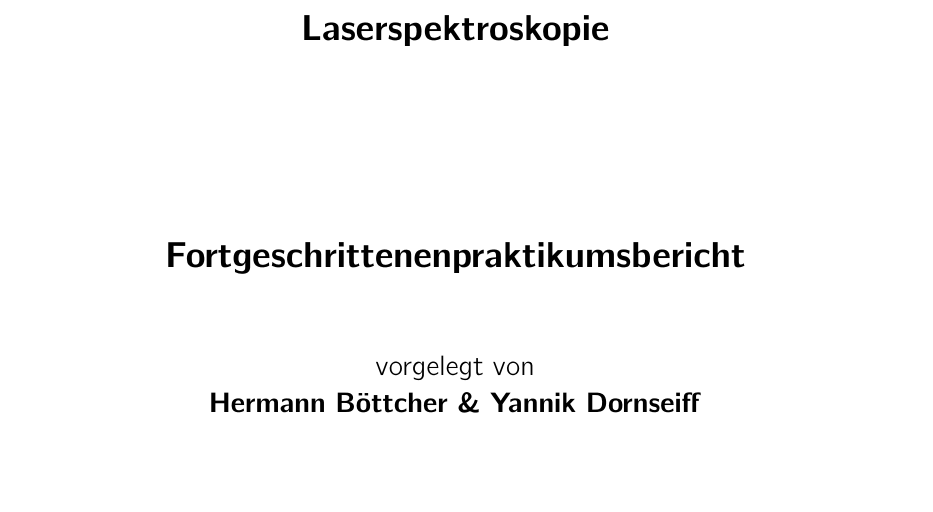
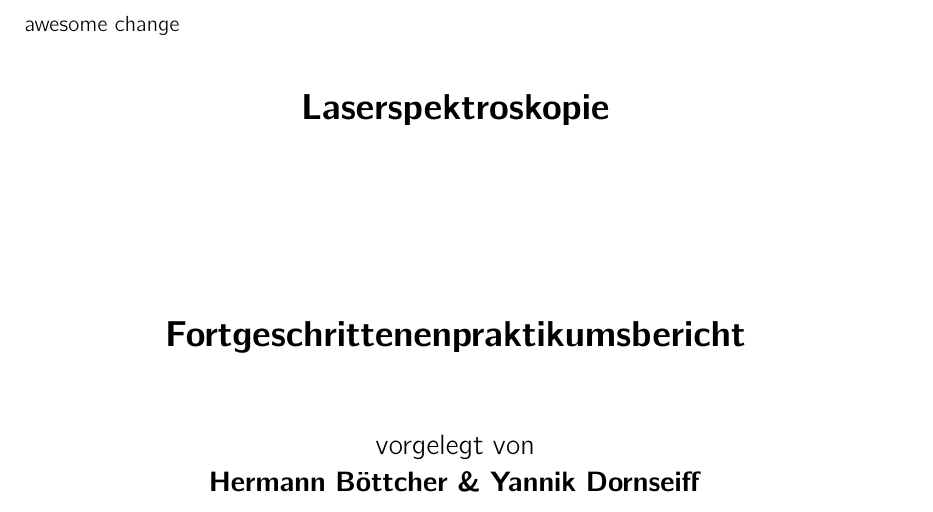
Before and after one commit to HermannBoettcher/Laserspektroskopie, a LaTeX thesis (bericht.tex): part of page 1 of 9 before the commit and part of page 1 of 10 after it, cut at the place of the change. Compiled offline with pdfLaTeX.

Commit message:
test update

```diff
--- a/bericht.tex
+++ b/bericht.tex
@@ -250,7 +250,7 @@
 \begin{document}
 
 \pagenumbering{Roman}
-
+awesome change
 
 
 %%%%%%%%%%%%%%%%%%%%%%%%%%%%%%%%
```
